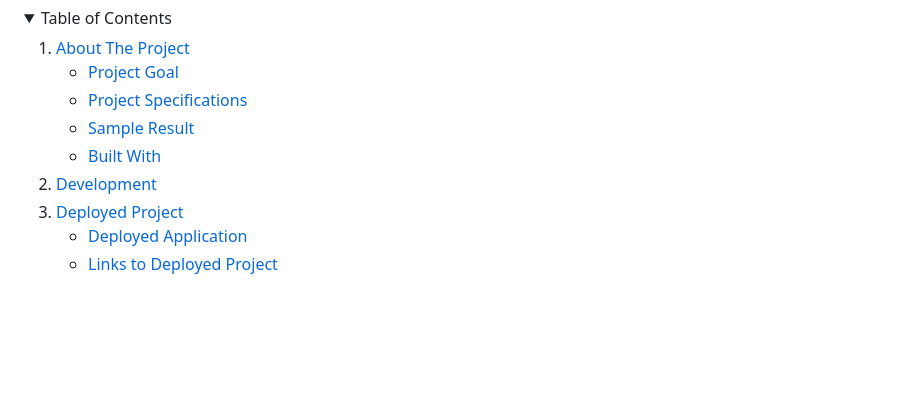
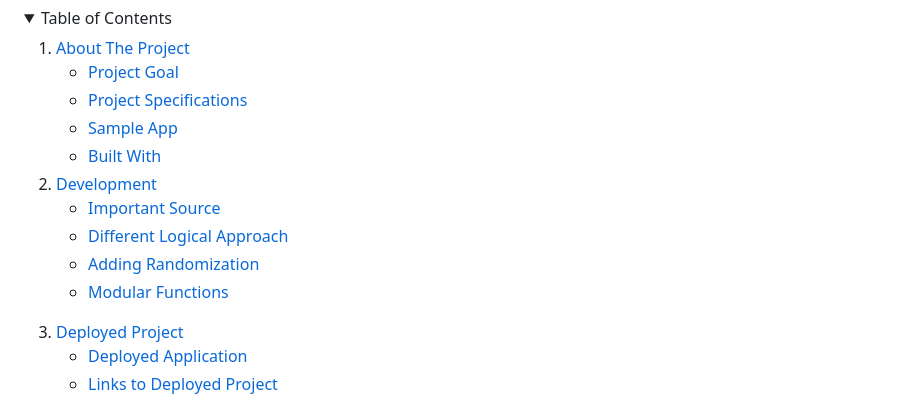
Before and after one commit to icollier77/password-generator, a Markdown page: README.md, the part around the change. Rendered like a GitHub page; folded sections open; blank space fills up the shorter version.

Commit message:
edited Table of Content in README

```diff
--- a/README.md
+++ b/README.md
@@ -36,11 +36,17 @@ Assignment 5 of the [Front-End Web Dev bootcamp][bootcamp-url] to create a passw
       <ul>
         <li><a href="#project-goal">Project Goal</a></li>
         <li><a href="#project-specifications">Project Specifications</a></li>
-        <li><a href="#sample-result">Sample Result</a></li>
+        <li><a href="#sample-app">Sample App</a></li>
         <li><a href="#built-with">Built With</a></li>
       </ul>
     </li>
     <li><a href="#development">Development</a></li>
+      <ul>
+        <li><a href="important-source">Important Source</a></li>
+        <li><a href="different-logical-approach">Different Logical Approach</a></li>
+        <li><a href="adding-randomization">Adding Randomization</a></li>
+        <li><a href="modular-functions">Modular Functions</a></li>
+      </ul>
     <li><a href="#deployed-project">Deployed Project</a></li>
       <ul>
         <li><a href="#deployed-application">Deployed Application</a></li>
```
